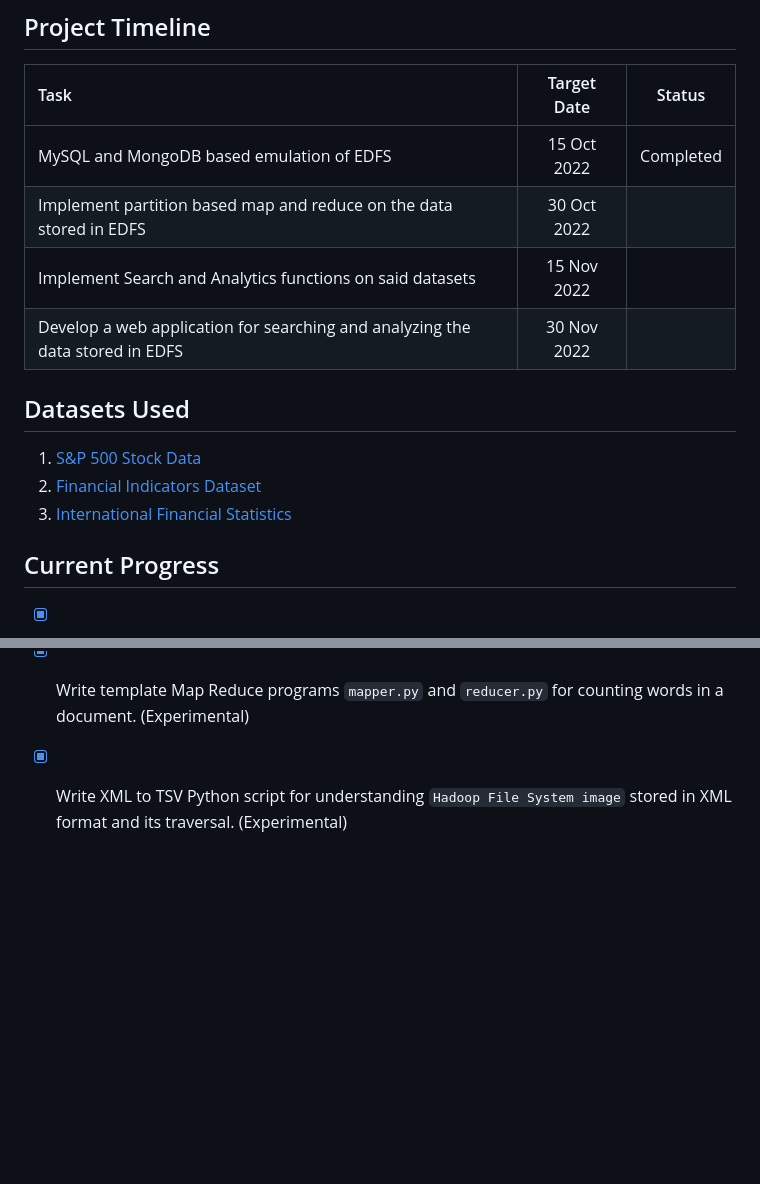
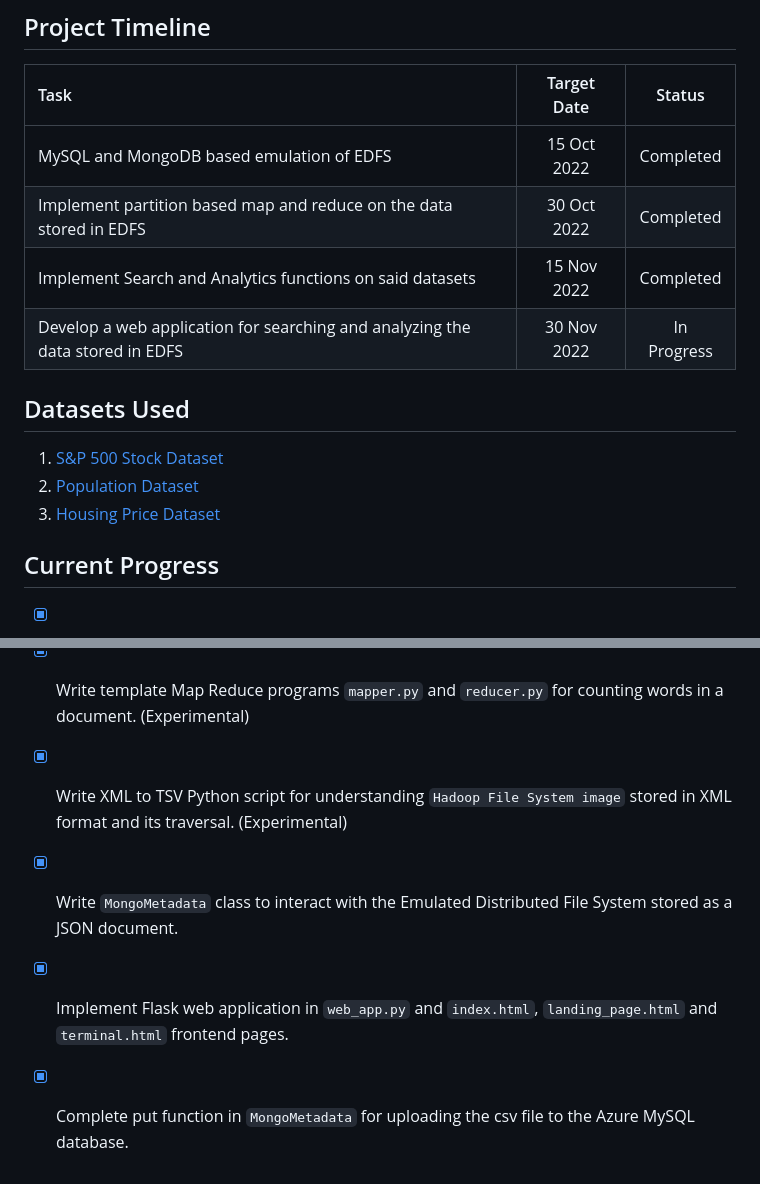
Before and after one commit to rishilss99/Emulated-Distributed-File-System, a Markdown page: README.md, 2 parts joined by grey strips. Drawn GitHub-style; blank space fills up the shorter version.

```diff
--- a/README.md
+++ b/README.md
@@ -31,16 +57,16 @@ Implementation Modules
 |                                      Task                                     	            |     Target Date     	|    Status   	|
 |:--------------------------------------------------------------------------------------     	|:-------------------:	|:-----------:	|
 | MySQL and MongoDB based emulation of EDFS                                     	            |  15 Oct 2022 	        | Completed 	|
-| Implement partition based map and reduce on the data stored in EDFS           	            |  30 Oct 2022 	        |             	|
-| Implement Search and Analytics functions on said datasets                     	            |  15 Nov 2022 	        |             	|
-| Develop a web application for searching and analyzing the data stored in EDFS 	            |  30 Nov 2022 	        |             	|
+| Implement partition based map and reduce on the data stored in EDFS           	            |  30 Oct 2022 	        | Completed             	|
+| Implement Search and Analytics functions on said datasets                     	            |  15 Nov 2022 	        | Completed             	|
+| Develop a web application for searching and analyzing the data stored in EDFS 	            |  30 Nov 2022 	        | In Progress             	|
 
 
 ## Datasets Used
 
-1. [S&P 500 Stock Data](https://www.kaggle.com/datasets/camnugent/sandp500)
-2. [Financial Indicators Dataset](https://www.kaggle.com/code/cnic92/explore-and-clean-financial-indicators-dataset/data )
-3. [International Financial Statistics](https://www.kaggle.com/datasets/unitednations/international-financial-statistics?resource=download)
+1. [S&P 500 Stock Dataset](https://www.kaggle.com/datasets/camnugent/sandp500)
+2. [Population Dataset](https://www.kaggle.com/datasets/tanuprabhu/population-by-country-2020)
+3. [Housing Price Dataset](https://datahub.io/core/house-prices-us#data)
 
 
 ## Current Progress
@@ -52,3 +78,6 @@ Implementation Modules
 - [x] Explore `Hadoop DFS` structure and commands using AWS EC2 Instance and store file structure in XML file. (Experimental)
 - [x] Write template Map Reduce programs `mapper.py` and `reducer.py` for counting words in a document. (Experimental)
 - [x] Write XML to TSV Python script for understanding `Hadoop File System image` stored in XML format and its traversal. (Experimental)
+- [x] Write `MongoMetadata` class to interact with the Emulated Distributed File System stored as a JSON document.
+- [x] Implement Flask web application in `web_app.py` and `index.html`, `landing_page.html` and `terminal.html` frontend pages.
+- [x] Complete put function in `MongoMetadata` for uploading the csv file to the Azure MySQL database.
```
Also changed, not shown: other parts of README.md (+26 -0 lines), imgs/homepage.jpg (added), imgs/interface.jpg (added), imgs/terminal.jpg (added).
